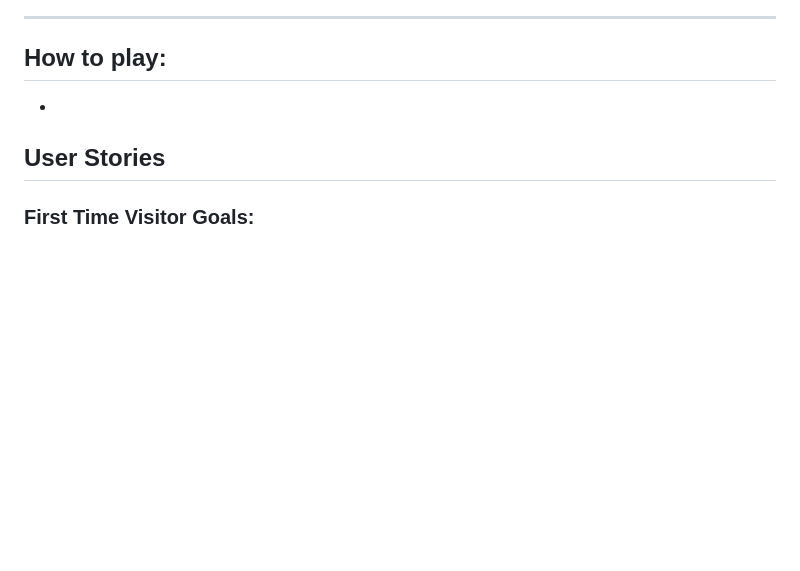
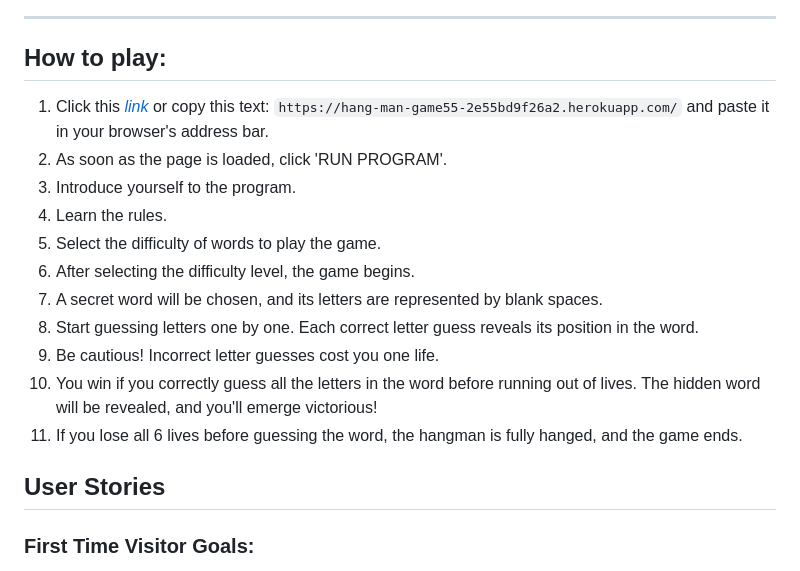
Before and after one commit to aleksandrasucho/hangman-game, a Markdown page: README.md, the part around the change printed below. GitHub-like rendering; blank space fills up the shorter version.

Commit message:
Add how to play instructions to README file

```diff
--- a/README.md
+++ b/README.md
@@ -13,7 +11,18 @@ The site can be accessed by this [link](#)
 ---
 
 ## How to play:
--
+1. Click this *[link](https://hang-man-game55-2e55bd9f26a2.herokuapp.com/)* or copy this text: `https://hang-man-game55-2e55bd9f26a2.herokuapp.com/` and paste it in your browser's address bar.
+1. As soon as the page is loaded, click 'RUN PROGRAM'.
+1. Introduce yourself to the program.
+1. Learn the rules.
+1. Select the difficulty of words to play the game.
+1. After selecting the difficulty level, the game begins.
+1. A secret word will be chosen, and its letters are represented by blank spaces.
+1. Start guessing letters one by one. Each correct letter guess reveals its position in the word.
+1. Be cautious! Incorrect letter guesses cost you one life.
+1. You win if you correctly guess all the letters in the word before running out of lives. The hidden word will be revealed, and you'll emerge victorious!
+1. If you lose all 6 lives before guessing the word, the hangman is fully hanged, and the game ends.
+
 
 ## User Stories
 
```
Also changed, not shown: other parts of README.md (+1 -3 lines), image.png (added).
